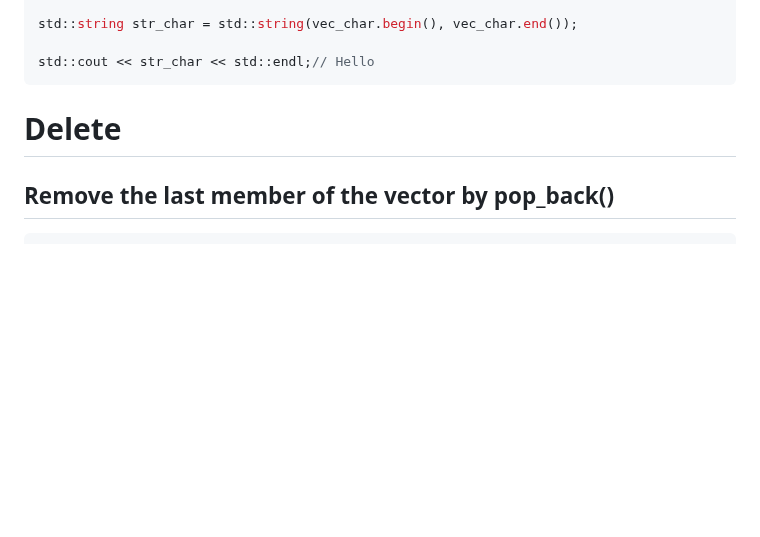
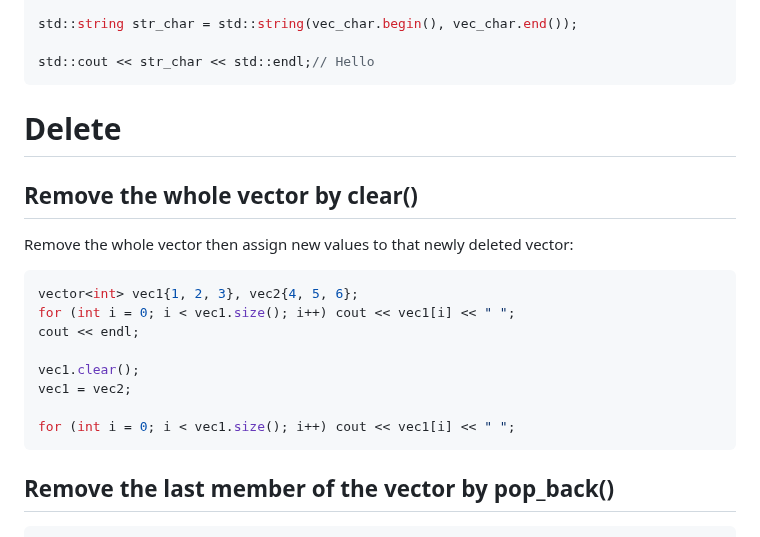
Before and after one commit to TranPhucVinh/Cplusplus, a Markdown page: Data structure/Vector/Vector operations.md, the part around the change. Rendered like a GitHub page; blank space fills up the shorter version.

Commit message:
Remove the whole vector by clear()

````diff
--- a/Data structure/Vector/Vector operations.md
+++ b/Data structure/Vector/Vector operations.md
@@ -115,6 +115,19 @@ std::string str_char = std::string(vec_char.begin(), vec_char.end());
 std::cout << str_char << std::endl;// Hello
 ```
 # Delete
+## Remove the whole vector by clear()
+Remove the whole vector then assign new values to that newly deleted vector:
+
+```cpp
+vector<int> vec1{1, 2, 3}, vec2{4, 5, 6};
+for (int i = 0; i < vec1.size(); i++) cout << vec1[i] << " ";
+cout << endl;
+
+vec1.clear();
+vec1 = vec2;
+
+for (int i = 0; i < vec1.size(); i++) cout << vec1[i] << " ";
+```
 ## Remove the last member of the vector by pop_back()
 ```cpp
 void std::vector<int>::pop_back()
````
Also changed, not shown: Data structure/Vector/Create.md (+1 -2 lines).
